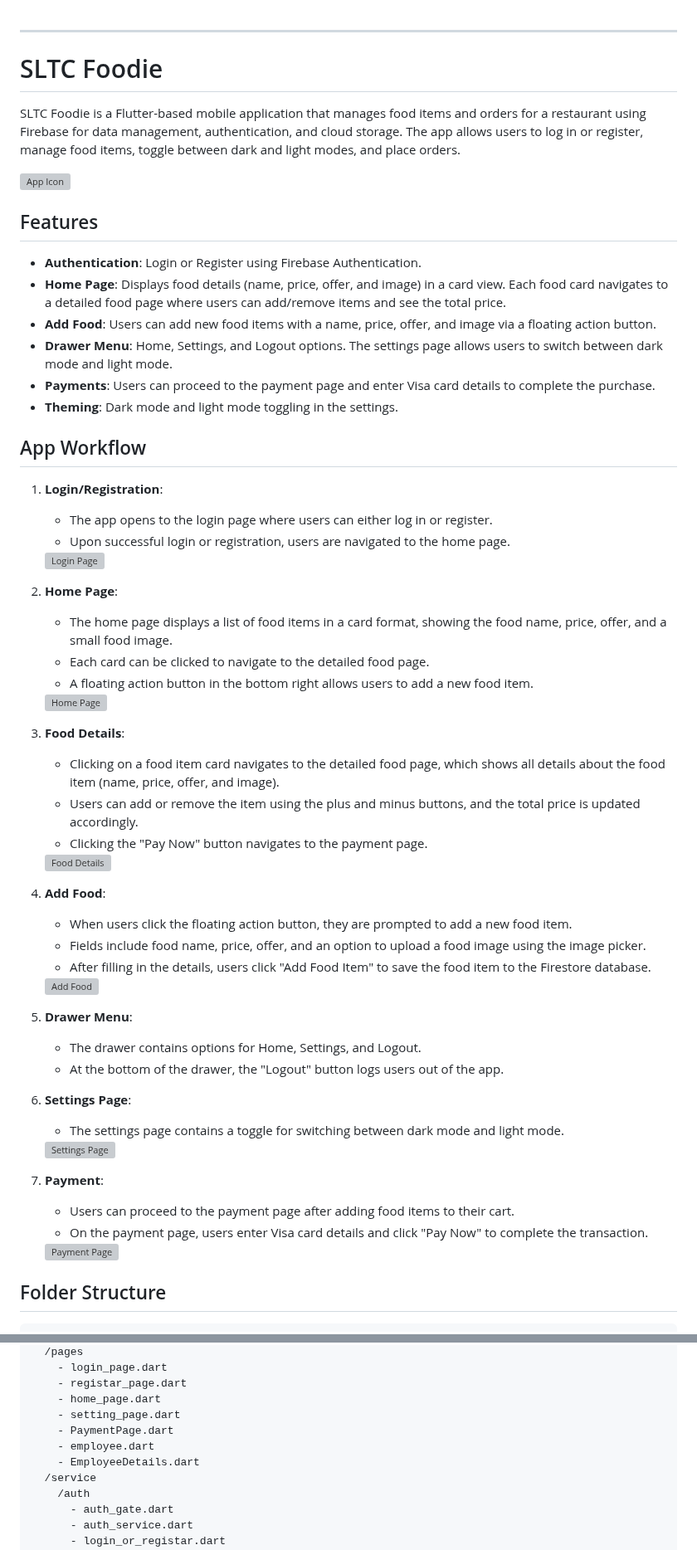
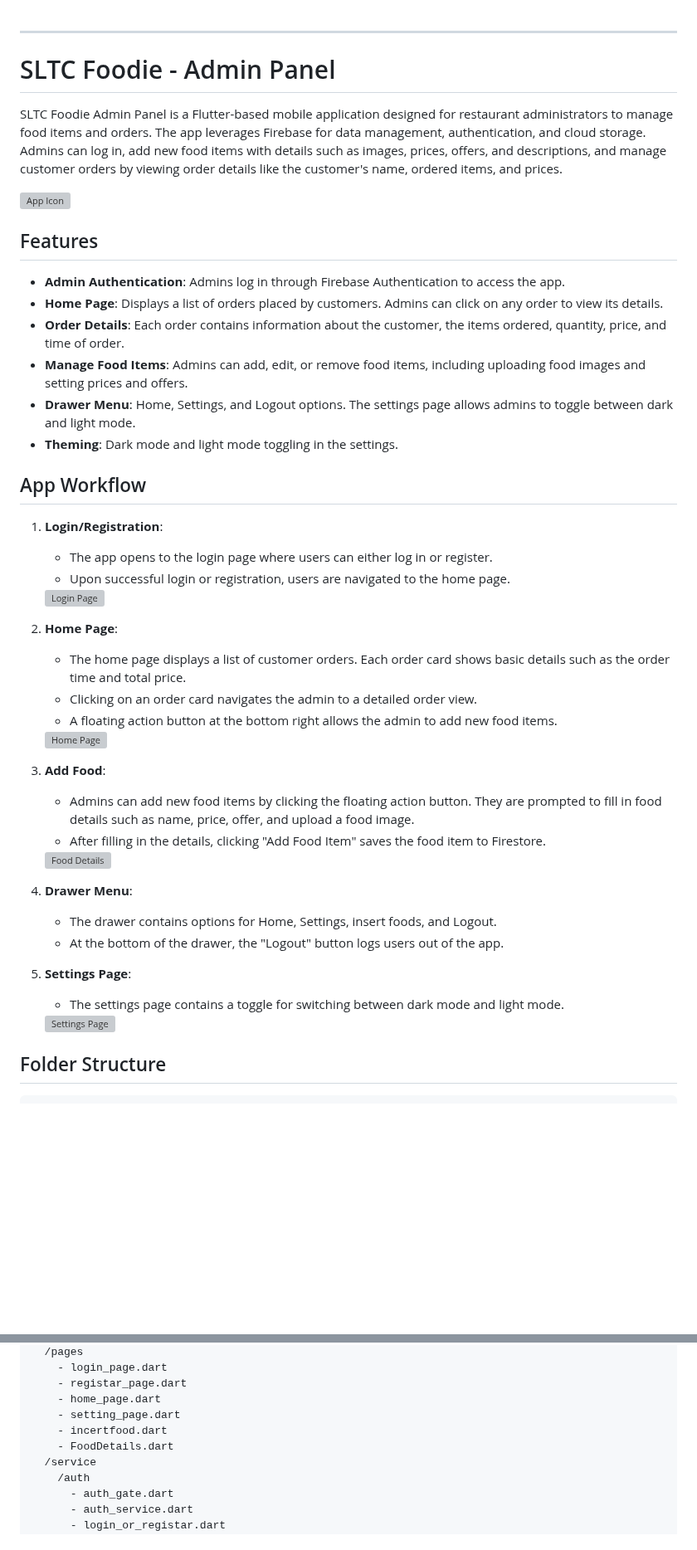
Before and after one commit to sahanHansaja026/SLTC-Foodie-admin-App--Flutter-Firebase-, a Markdown page: README.md, 2 parts joined by grey strips. Shown at 83% size. Drawn GitHub-style; blank space fills up the shorter version; grey boxes are pictures that could not be loaded.

```diff
--- a/README.md
+++ b/README.md
@@ -1,6 +1,6 @@
 ---
 
-# SLTC Foodie
+# SLTC Foodie - Admin Panel
 
-SLTC Foodie is a Flutter-based mobile application that manages food items and orders for a restaurant using Firebase for data management, authentication, and cloud storage. The app allows users to log in or register, manage food items, toggle between dark and light modes, and place orders.
+SLTC Foodie Admin Panel is a Flutter-based mobile application designed for restaurant administrators to manage food items and orders. The app leverages Firebase for data management, authentication, and cloud storage. Admins can log in, add new food items with details such as images, prices, offers, and descriptions, and manage customer orders by viewing order details like the customer's name, ordered items, and prices.
 
@@ -8,11 +8,11 @@ SLTC Foodie is a Flutter-based mobile application that manages food items and or
 
 ## Features
 
-- **Authentication**: Login or Register using Firebase Authentication.
-- **Home Page**: Displays food details (name, price, offer, and image) in a card view. Each food card navigates to a detailed food page where users can add/remove items and see the total price.
-- **Add Food**: Users can add new food items with a name, price, offer, and image via a floating action button.
-- **Drawer Menu**: Home, Settings, and Logout options. The settings page allows users to switch between dark mode and light mode.
-- **Payments**: Users can proceed to the payment page and enter Visa card details to complete the purchase.
+- **Admin Authentication**: Admins log in through Firebase Authentication to access the app.
+- **Home Page**: Displays a list of orders placed by customers. Admins can click on any order to view its details.
+- **Order Details**: Each order contains information about the customer, the items ordered, quantity, price, and time of order.
+- **Manage Food Items**: Admins can add, edit, or remove food items, including uploading food images and setting prices and offers.
+- **Drawer Menu**: Home, Settings, and Logout options. The settings page allows admins to toggle between dark and light mode.
 - **Theming**: Dark mode and light mode toggling in the settings.
 
 ## App Workflow
@@ -24,7 +24,7 @@ SLTC Foodie is a Flutter-based mobile application that manages food items and or
      <img src="https://github.com/sahan026/images/blob/main/SLTC_login_page.jpg" alt="Login Page" width="250" height="500">
 
 2. **Home Page**:
-    - The home page displays a list of food items in a card format, showing the food name, price, offer, and a small food image.
-    - Each card can be clicked to navigate to the detailed food page.
-    - A floating action button in the bottom right allows users to add a new food item.
+    - The home page displays a list of customer orders. Each order card shows basic details such as the order time and total price.
+    - Clicking on an order card navigates the admin to a detailed order view.
+    - A floating action button at the bottom right allows the admin to add new food items.
 
@@ -32,6 +32,5 @@ SLTC Foodie is a Flutter-based mobile application that manages food items and or
 
-3. **Food Details**:
-    - Clicking on a food item card navigates to the detailed food page, which shows all details about the food item (name, price, offer, and image).
-    - Users can add or remove the item using the plus and minus buttons, and the total price is updated accordingly.
-    - Clicking the "Pay Now" button navigates to the payment page.
+3. **Add Food**:
+    - Admins can add new food items by clicking the floating action button. They are prompted to fill in food details such as name, price, offer, and upload a food image.
+    - After filling in the details, clicking "Add Food Item" saves the food item to Firestore.
 
@@ -39,25 +38,13 @@ SLTC Foodie is a Flutter-based mobile application that manages food items and or
 
-4. **Add Food**:
-    - When users click the floating action button, they are prompted to add a new food item.
-    - Fields include food name, price, offer, and an option to upload a food image using the image picker.
-    - After filling in the details, users click "Add Food Item" to save the food item to the Firestore database.
-
-    <img src="https://github.com/sahan026/images/blob/main/SLTC_add%20food_item_page.jpg" alt="Add Food" width="250" height="500">
-
-5. **Drawer Menu**:
-    - The drawer contains options for Home, Settings, and Logout.
+4. **Drawer Menu**:
+    - The drawer contains options for Home, Settings, insert foods, and Logout.
     - At the bottom of the drawer, the "Logout" button logs users out of the app.
 
-6. **Settings Page**:
+5. **Settings Page**:
     - The settings page contains a toggle for switching between dark mode and light mode.
 
     <img src="https://github.com/sahan026/images/blob/main/SLTC_setting_page.jpg" alt="Settings Page" width="250" height="500">
 
-7. **Payment**:
-    - Users can proceed to the payment page after adding food items to their cart.
-    - On the payment page, users enter Visa card details and click "Pay Now" to complete the transaction.
-
-    <img src="https://github.com/sahan026/images/blob/main/SLTC_payment_page.jpg" alt="Payment Page" width="250" height="500">
 
 ## Folder Structure
 
@@ -73,9 +60,8 @@ SLTC Foodie is a Flutter-based mobile application that manages food items and or
     - registar_page.dart
     - home_page.dart
     - setting_page.dart
-    - PaymentPage.dart
-    - employee.dart
-    - EmployeeDetails.dart
+    - incertfood.dart
+    - FoodDetails.dart
   /service
     /auth
       - auth_gate.dart
```
Also changed, not shown: other parts of README.md (+3 -3 lines).
